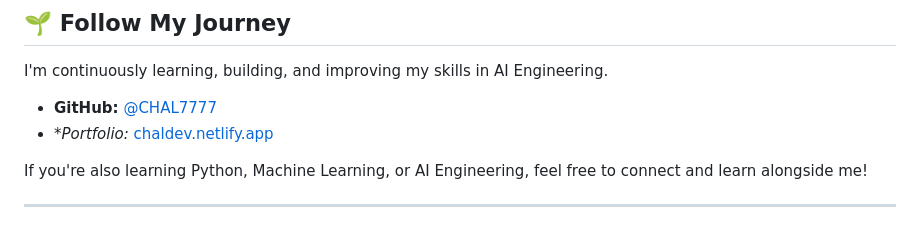
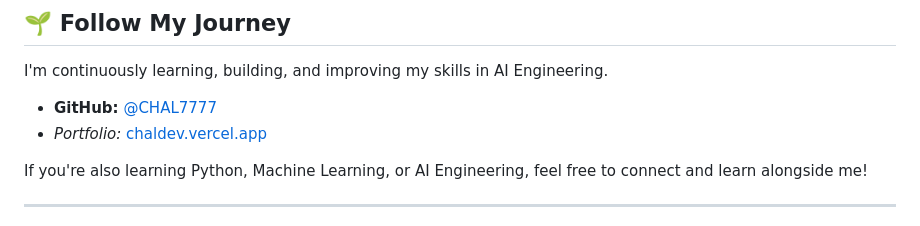
Before and after one commit to CHAL7777/AI-Engineering-Journey, a Markdown page: README.md, the part around the change. GitHub-like rendering.

Commit message:
one last fix readme

```diff
--- a/README.md
+++ b/README.md
@@ -81,7 +81,7 @@ I focus on:
 I'm continuously learning, building, and improving my skills in AI Engineering.
 
 - **GitHub:** [@CHAL7777](https://github.com/CHAL7777)
-- **Portfolio:* [chaldev.netlify.app](https://chaldev.vercel.app)
+- *Portfolio:* [chaldev.vercel.app](https://chaldev.vercel.app)
 
 If you're also learning Python, Machine Learning, or AI Engineering, feel free to connect and learn alongside me!
 
```
